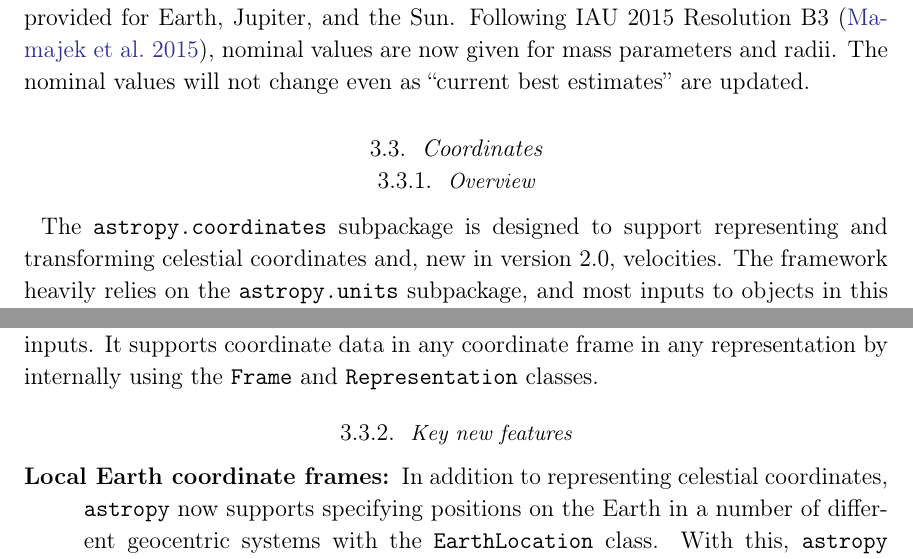
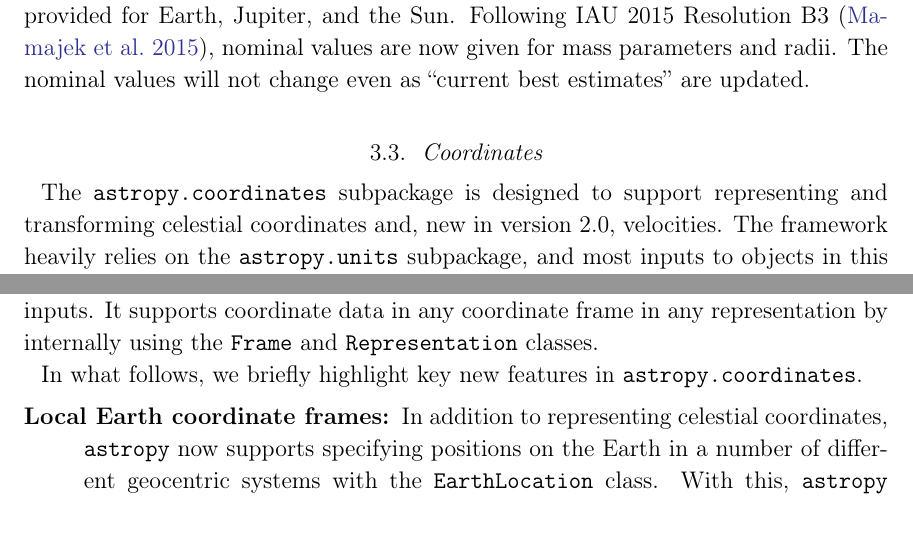
Before and after one commit to astropy/astropy-v2.0-paper, a LaTeX paper (main.tex): two parts of pages 9 and 11 of 32, joined at a grey line, cut so that both start at the same text. Compiled offline with pdfLaTeX.

Commit message:
some minor cleaning up

```diff
--- a/main.tex
+++ b/main.tex
@@ -489,8 +489,6 @@ updated.
 \subsection{Coordinates}
 \label{sec:coordinates}
 % Adrian, Erik
-
-\subsubsection{Overview}
 The \package{astropy.coordinates} subpackage is designed to support representing
 and transforming celestial coordinates and, new in version 2.0, velocities.
 The framework heavily relies on the \package{astropy.units} subpackage, and most
@@ -562,7 +560,8 @@ accepts a wide range of possible inputs.
 It supports coordinate data in any coordinate frame in any representation by
 internally using the \texttt{Frame} and \texttt{Representation} classes.
 
-\subsubsection{Key new features}
+In what follows, we briefly highlight key new features in
+\texttt{astropy.coordinates}.
 
 \begin{description}
     \item[Local Earth coordinate frames] In addition to representing celestial
```
Also changed, not shown: main.tex (3 more changed lines).
